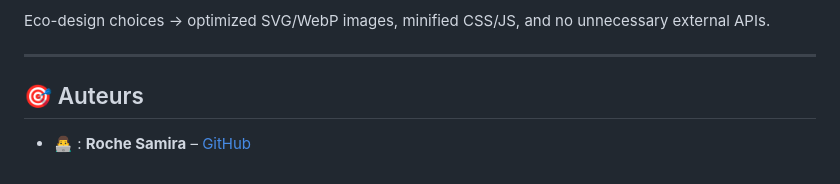
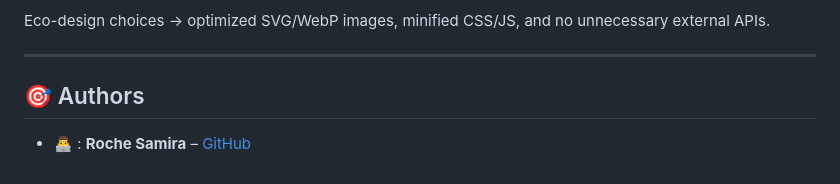
Before and after one commit to StrawberSam/RecyandCo, a Markdown page: Documentation/Stage3_Technical Documentation.md, the part around the change printed below. Drawn GitHub-style.

Commit message:
🔨 | Change auteurs with authors and add classDiagram

```diff
--- a/Documentation/Stage3_Technical Documentation.md
+++ b/Documentation/Stage3_Technical Documentation.md
@@ -404,6 +457,6 @@ Local JSON for sorting rules → static, cacheable, and ultra-lightweight.
 Eco-design choices → optimized SVG/WebP images, minified CSS/JS, and no unnecessary external APIs.
 
 ---
-## 🎯 Auteurs
+## 🎯 Authors
 
 - 👨‍💻 : **Roche Samira** – [GitHub](https://github.com/StrawberSam)
```
Also changed, not shown: other parts of Documentation/Stage3_Technical Documentation.md (+53 -0 lines).
